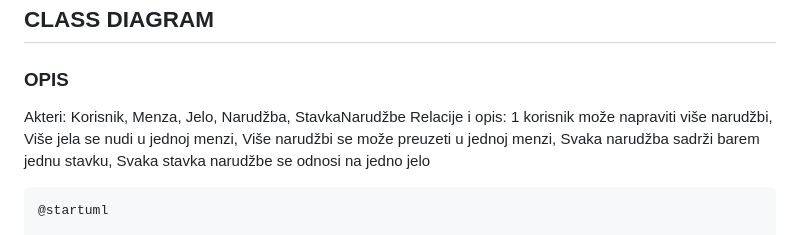
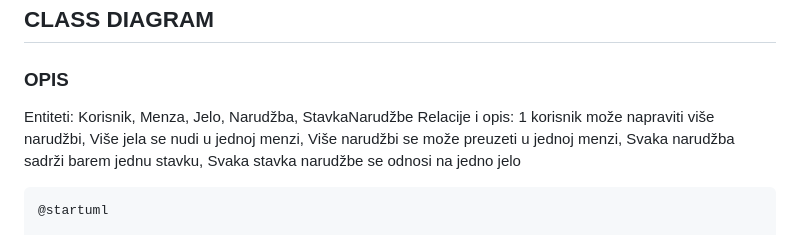
Before and after one commit to TinArambasic/UniEats, a Markdown page: uml.md, the part around the change. Rendered like a GitHub page.

````diff
--- a/uml.md
+++ b/uml.md
@@ -1,6 +1,6 @@
 ## CLASS DIAGRAM
 ### OPIS
-Akteri: Korisnik, Menza, Jelo, Narudžba, StavkaNarudžbe
+Entiteti: Korisnik, Menza, Jelo, Narudžba, StavkaNarudžbe
 Relacije i opis: 1 korisnik može napraviti više narudžbi, Više jela se nudi u jednoj menzi, Više narudžbi se može preuzeti u jednoj menzi, Svaka narudžba sadrži barem jednu stavku, Svaka stavka narudžbe se odnosi na jedno jelo
 ```
 @startuml
````
